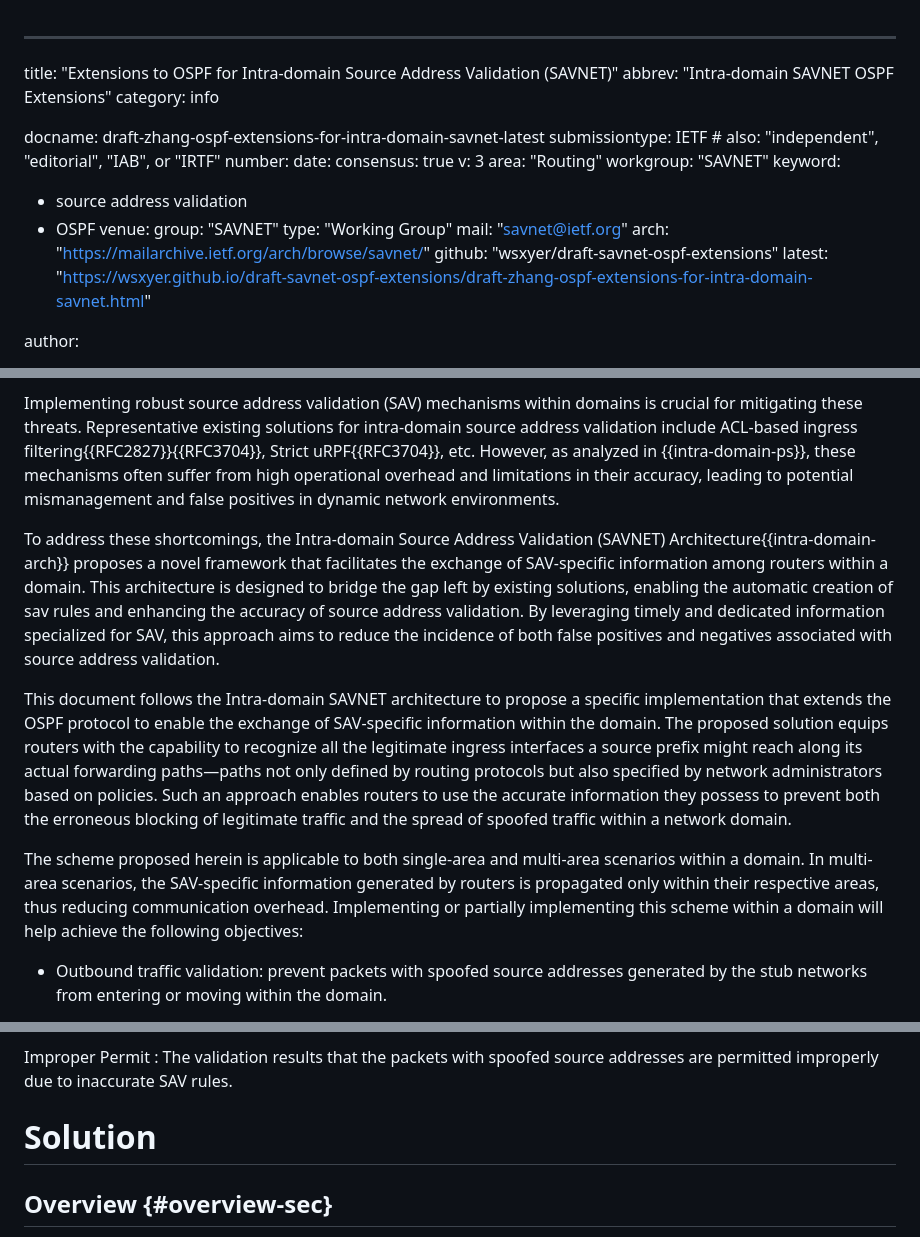
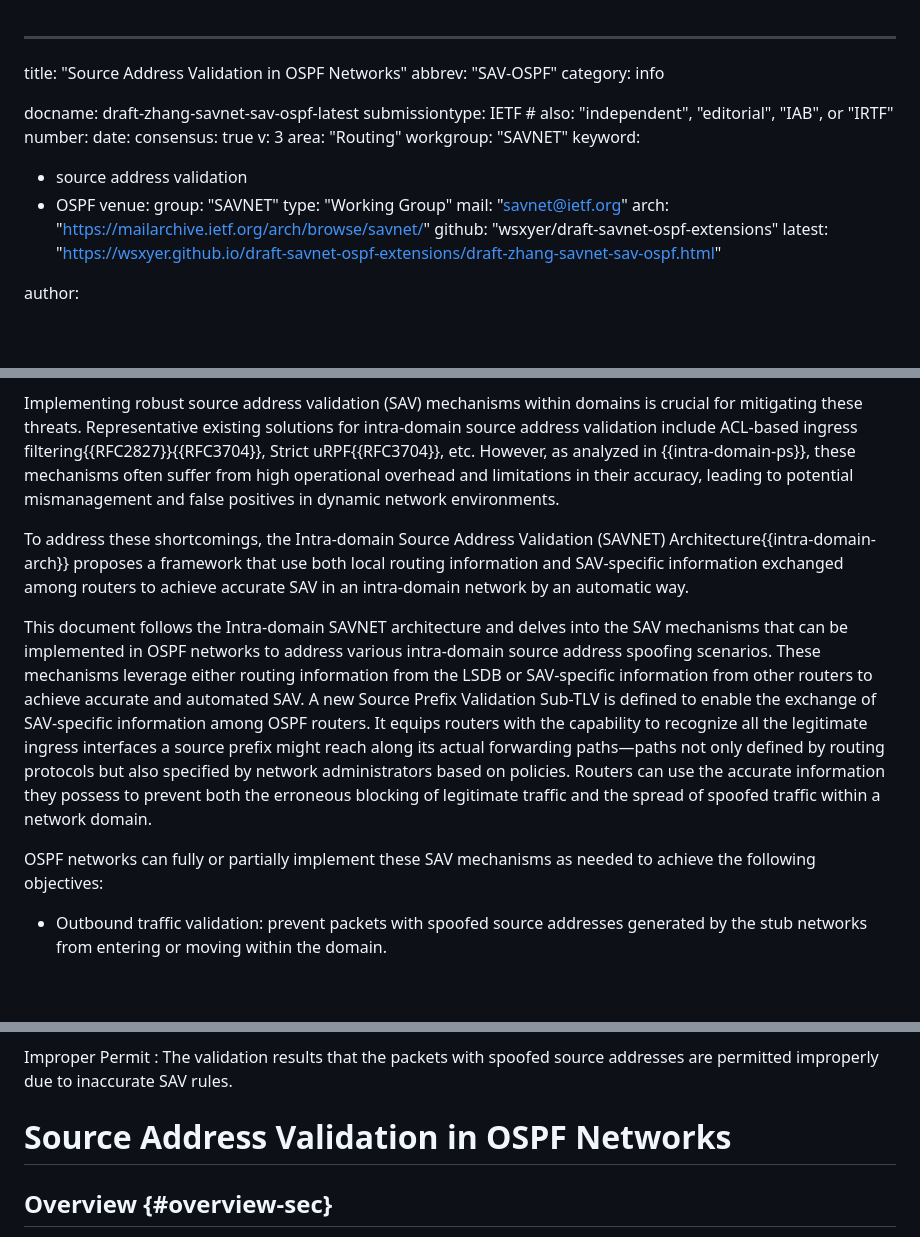
Before and after one commit to zhyyuan19/draft-savnet-ospf-extensions, a Markdown page: draft-zhang-savnet-sav-ospf.md, 3 parts joined by grey strips. Rendered like a GitHub page; blank space fills up the shorter version.

Commit message:
draft updated

```diff
--- a/draft-zhang-ospf-extensions-for-intra-domain-savnet.md
+++ b/draft-zhang-savnet-sav-ospf.md
@@ -1,9 +1,9 @@
 ---
-title: "Extensions to OSPF for Intra-domain Source Address Validation (SAVNET)"
-abbrev: "Intra-domain SAVNET OSPF Extensions"
+title: "Source Address Validation in OSPF Networks"
+abbrev: "SAV-OSPF"
 category: info
 
-docname: draft-zhang-ospf-extensions-for-intra-domain-savnet-latest
+docname: draft-zhang-savnet-sav-ospf-latest
 submissiontype: IETF  # also: "independent", "editorial", "IAB", or "IRTF"
 number:
 date:
@@ -20,7 +20,7 @@ venue:
   mail: "savnet@ietf.org"
   arch: "https://mailarchive.ietf.org/arch/browse/savnet/"
   github: "wsxyer/draft-savnet-ospf-extensions"
-  latest: "https://wsxyer.github.io/draft-savnet-ospf-extensions/draft-zhang-ospf-extensions-for-intra-domain-savnet.html"
+  latest: "https://wsxyer.github.io/draft-savnet-ospf-extensions/draft-zhang-savnet-sav-ospf.html"
 
 author:
 - ins: Y. Zhang
@@ -83,11 +83,11 @@ In the realm of network security, the authenticity of packet sources stands as a
 
 Implementing robust source address validation (SAV) mechanisms within domains is crucial for mitigating these threats. Representative existing solutions for intra-domain source address validation include ACL-based ingress filtering{{RFC2827}}{{RFC3704}}, Strict uRPF{{RFC3704}}, etc. However, as analyzed in {{intra-domain-ps}}, these mechanisms often suffer from high operational overhead and limitations in their accuracy, leading to potential mismanagement and false positives in dynamic network environments.
 
-To address these shortcomings, the Intra-domain Source Address Validation (SAVNET) Architecture{{intra-domain-arch}} proposes a novel framework that facilitates the exchange of SAV-specific information among routers within a domain. This architecture is designed to bridge the gap left by existing solutions, enabling the automatic creation of sav rules and enhancing the accuracy of source address validation. By leveraging timely and dedicated information specialized for SAV, this approach aims to reduce the incidence of both false positives and negatives associated with source address validation.
+To address these shortcomings, the Intra-domain Source Address Validation (SAVNET) Architecture{{intra-domain-arch}} proposes a framework that use both local routing information and SAV-specific information exchanged among routers to achieve accurate SAV in an intra-domain network by an automatic way.
 
-This document follows the Intra-domain SAVNET architecture to propose a specific implementation that extends the OSPF protocol to enable the exchange of SAV-specific information within the domain. The proposed solution equips routers with the capability to recognize all the legitimate ingress interfaces a source prefix might reach along its actual forwarding paths—paths not only defined by routing protocols but also specified by network administrators based on policies. Such an approach enables routers to use the accurate information they possess to prevent both the erroneous blocking of legitimate traffic and the spread of spoofed traffic within a network domain.
+This document follows the Intra-domain SAVNET architecture and delves into the SAV mechanisms that can be implemented in OSPF networks to address various intra-domain source address spoofing scenarios. These mechanisms leverage either routing information from the LSDB or SAV-specific information from other routers to achieve accurate and automated SAV. A new Source Prefix Validation Sub-TLV is defined to enable the exchange of SAV-specific information among OSPF routers. It equips routers with the capability to recognize all the legitimate ingress interfaces a source prefix might reach along its actual forwarding paths—paths not only defined by routing protocols but also specified by network administrators based on policies. Routers can use the accurate information they possess to prevent both the erroneous blocking of legitimate traffic and the spread of spoofed traffic within a network domain.
 
-The scheme proposed herein is applicable to both single-area and multi-area scenarios within a domain. In multi-area scenarios, the SAV-specific information generated by routers is propagated only within their respective areas, thus reducing communication overhead. Implementing or partially implementing this scheme within a domain will help achieve the following objectives:
+OSPF networks can fully or partially implement these SAV mechanisms as needed to achieve the following objectives:
 
 - Outbound traffic validation: prevent packets with spoofed source addresses generated by the stub networks from entering or moving within the domain.
 
@@ -119,7 +119,7 @@ Improper Permit
 : The validation results that the packets with spoofed source addresses are permitted improperly due to inaccurate SAV rules.
 
 
-# Solution
+# Source Address Validation in OSPF Networks
 
 ## Overview {#overview-sec}
 In networks utilizing either OSPFv2 or OSPFv3 protocols, routers positioned at different locations within the network should undertake varying responsibilities in source address validation, collectively contributing to effective outbound and inbound traffic validation. Different validation modes as described in {{sav-table}} can be used in different scenarios as explained below.
```
Also changed, not shown: other parts of draft-zhang-savnet-sav-ospf.md (+33 -30 lines).
